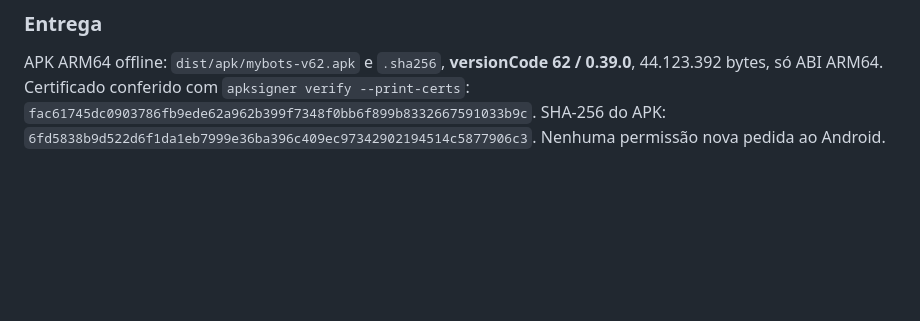
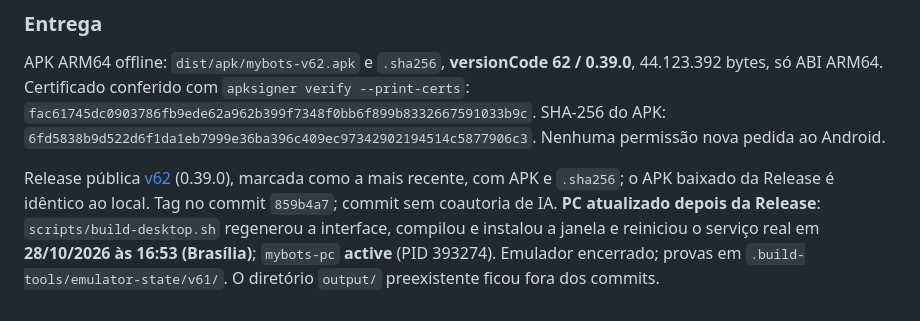
Before and after one commit to AugustodoBRT/Mybots, a Markdown page: docs/progresso.md, the part around the change. Drawn GitHub-style; blank space fills up the shorter version.

Commit message:
Registra publicação da versão 0.39.0 (versionCode 62) e atualização do PC

```diff
--- a/docs/progresso.md
+++ b/docs/progresso.md
@@ -1010,3 +1010,5 @@ Seção v61 do `PLANO-V54.md`. Por pedido do usuário durante o plano, **não h
 ### Entrega
 
 APK ARM64 offline: `dist/apk/mybots-v62.apk` e `.sha256`, **versionCode 62 / 0.39.0**, 44.123.392 bytes, só ABI ARM64. Certificado conferido com `apksigner verify --print-certs`: `fac61745dc0903786fb9ede62a962b399f7348f0bb6f899b8332667591033b9c`. SHA-256 do APK: `6fd5838b9d522d6f1da1eb7999e36ba396c409ec97342902194514c5877906c3`. Nenhuma permissão nova pedida ao Android.
+
+Release pública [v62](https://github.com/AugustodoBRT/Mybots/releases/tag/v62) (0.39.0), marcada como a mais recente, com APK e `.sha256`; o APK baixado da Release é idêntico ao local. Tag no commit `859b4a7`; commit sem coautoria de IA. **PC atualizado depois da Release**: `scripts/build-desktop.sh` regenerou a interface, compilou e instalou a janela e reiniciou o serviço real em **28/10/2026 às 16:53 (Brasília)**; `mybots-pc` **active** (PID 393274). Emulador encerrado; provas em `.build-tools/emulator-state/v61/`. O diretório `output/` preexistente ficou fora dos commits.
```
